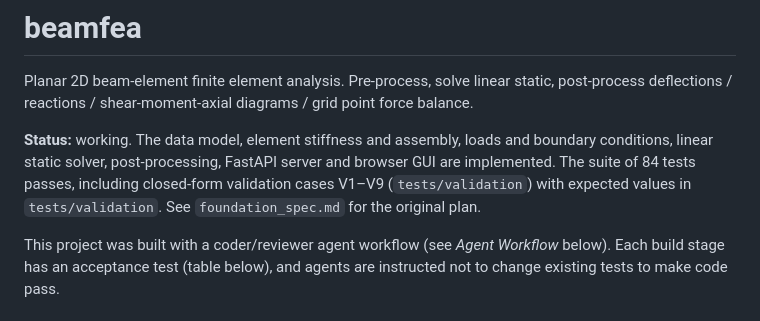
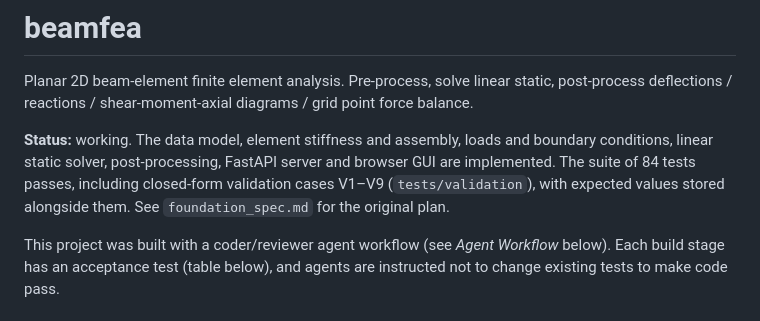
Before and after one commit to wcc118/beamfea, a Markdown page: README.md, the part around the change. Rendered like a GitHub page.

Commit message:
README: fix duplicated phrase
Co-Authored-By: Claude Sonnet 5.5 <noreply@anthropic.com>

```diff
--- a/README.md
+++ b/README.md
@@ -2,7 +2,7 @@
 
 Planar 2D beam-element finite element analysis. Pre-process, solve linear static, post-process deflections / reactions / shear-moment-axial diagrams / grid point force balance.
 
-**Status:** working. The data model, element stiffness and assembly, loads and boundary conditions, linear static solver, post-processing, FastAPI server and browser GUI are implemented. The suite of 84 tests passes, including closed-form validation cases V1–V9 (`tests/validation`) with expected values in `tests/validation`. See `foundation_spec.md` for the original plan.
+**Status:** working. The data model, element stiffness and assembly, loads and boundary conditions, linear static solver, post-processing, FastAPI server and browser GUI are implemented. The suite of 84 tests passes, including closed-form validation cases V1–V9 (`tests/validation`), with expected values stored alongside them. See `foundation_spec.md` for the original plan.
 
 This project was built with a coder/reviewer agent workflow (see *Agent Workflow* below). Each build stage has an acceptance test (table below), and agents are instructed not to change existing tests to make code pass.
 
```
